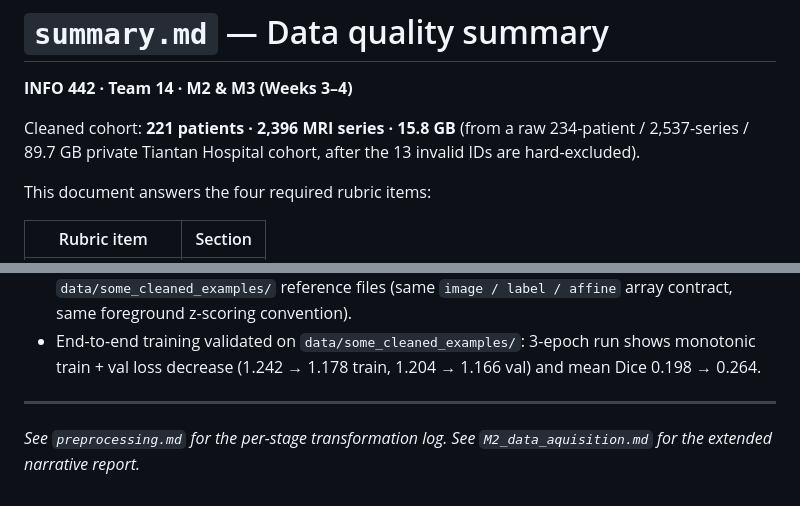
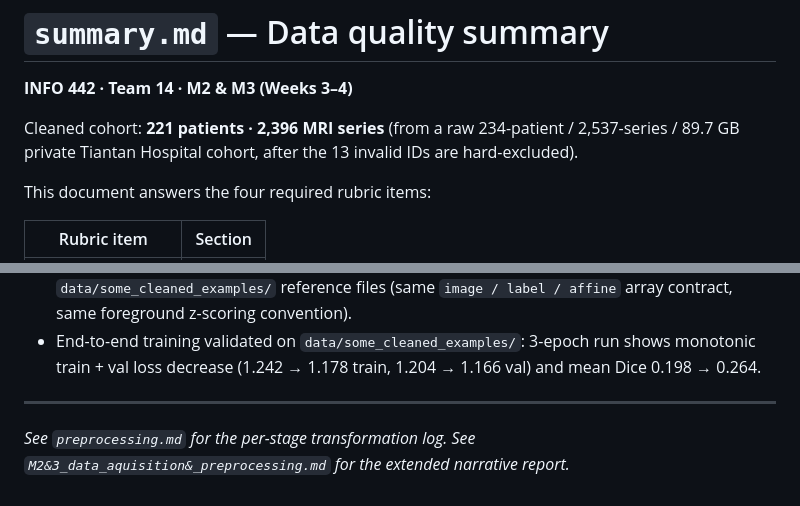
Before and after one commit to Emoliere-s-hajimi/LZU-INFO442--MedRLVR-, a Markdown page: summary.md, 2 parts joined by grey strips. Rendered like a GitHub page.

```diff
--- a/summary.md
+++ b/summary.md
@@ -2,7 +2,7 @@
 
 **INFO 442 · Team 14 · M2 & M3 (Weeks 3–4)**
 
-Cleaned cohort: **221 patients · 2,396 MRI series · 15.8 GB** (from a raw 234-patient / 2,537-series / 89.7 GB private Tiantan Hospital cohort, after the 13 invalid IDs are hard-excluded).
+Cleaned cohort: **221 patients · 2,396 MRI series** (from a raw 234-patient / 2,537-series / 89.7 GB private Tiantan Hospital cohort, after the 13 invalid IDs are hard-excluded).
 
 This document answers the four required rubric items:
 
@@ -158,4 +158,4 @@ These are not strictly "data quality" but emerge from the cleaning process and f
 
 ---
 
-*See `preprocessing.md` for the per-stage transformation log. See `M2_data_aquisition.md` for the extended narrative report.*
+*See `preprocessing.md` for the per-stage transformation log. See `M2&3_data_aquisition&_preprocessing.md` for the extended narrative report.*
```
